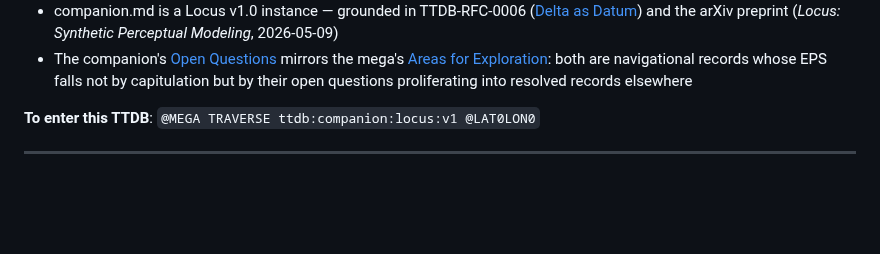
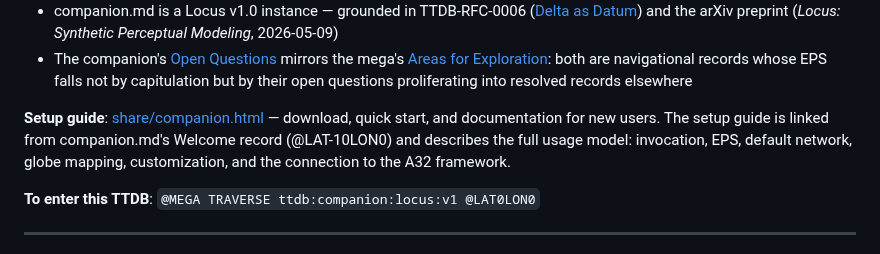
Before and after one commit to antfriend/antfriend.github.io, a Markdown page: a32_mega_ttdb.md, the part around the change. Drawn GitHub-style; blank space fills up the shorter version.

```diff
--- a/a32_mega_ttdb.md
+++ b/a32_mega_ttdb.md
@@ -455,6 +455,8 @@ touched:1781318400
 - The companion globe mapping (W = inner/private, E = outer/relational) is a personal-umwelt implementation of [Umwelt as Universal Primitive](lat20lon0) — the globe encodes what is sign-worthy *to this user*, not a domain of objective knowledge
 - companion.md is a Locus v1.0 instance — grounded in TTDB-RFC-0006 ([Delta as Datum](lat30lon-30)) and the arXiv preprint (*Locus: Synthetic Perceptual Modeling*, 2026-05-09)
 - The companion's [Open Questions](?ttdb=companion.md&toot=lat-20lon0) mirrors the mega's [Areas for Exploration](lat-20lon0): both are navigational records whose EPS falls not by capitulation but by their open questions proliferating into resolved records elsewhere
+
+**Setup guide**: [share/companion.html](share/companion.html) — download, quick start, and documentation for new users. The setup guide is linked from companion.md's Welcome record (@LAT-10LON0) and describes the full usage model: invocation, EPS, default network, globe mapping, customization, and the connection to the A32 framework.
 
 **To enter this TTDB**: `@MEGA TRAVERSE ttdb:companion:locus:v1 @LAT0LON0`
 
```
